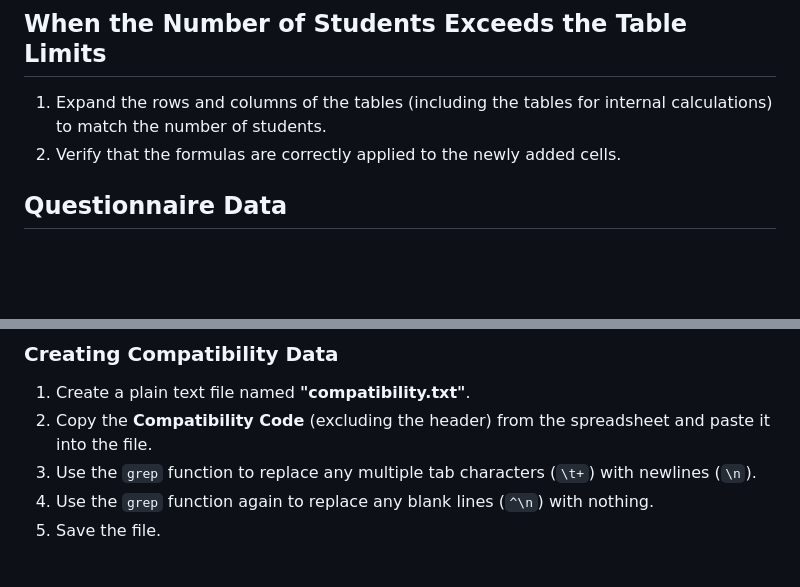
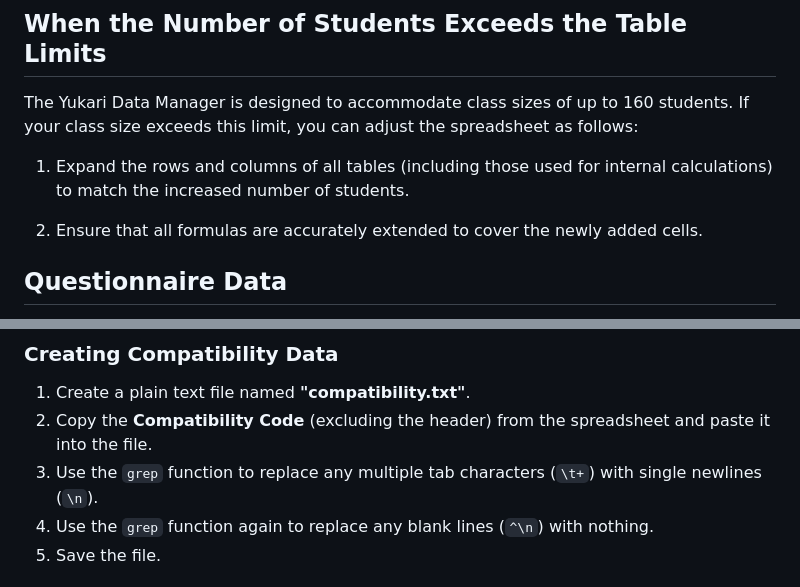
Before and after one commit to tohru-murakami/Yukari_Code_2, a Markdown page: Yukari Data Manager/README_YDM.md, 2 parts joined by grey strips. GitHub-like rendering; blank space fills up the shorter version.

```diff
--- a/Yukari Data Manager/README_YDM.md
+++ b/Yukari Data Manager/README_YDM.md
@@ -25,8 +25,11 @@ Note: The following tables are used internally for calculations: **Compatibility
 
 ## When the Number of Students Exceeds the Table Limits
 
-1. Expand the rows and columns of the tables (including the tables for internal calculations) to match the number of students.
-2. Verify that the formulas are correctly applied to the newly added cells.
+The Yukari Data Manager is designed to accommodate class sizes of up to 160 students. If your class size exceeds this limit, you can adjust the spreadsheet as follows:
+
+1. Expand the rows and columns of all tables (including those used for internal calculations) to match the increased number of students.
+
+2. Ensure that all formulas are accurately extended to cover the newly added cells.
 
 ## Questionnaire Data
 
@@ -69,7 +72,7 @@ Use any text editor to compile data for the optimization program.
 
 1. Create a plain text file named **"compatibility.txt"**.
 2. Copy the **Compatibility Code** (excluding the header) from the spreadsheet and paste it into the file.
-3. Use the `grep` function to replace any multiple tab characters (`\t+`) with newlines (`\n`).
+3. Use the `grep` function to replace any multiple tab characters (`\t+`) with single newlines (`\n`).
 4. Use the `grep` function again to replace any blank lines (`^\n`) with nothing.
 5. Save the file.
 
```
